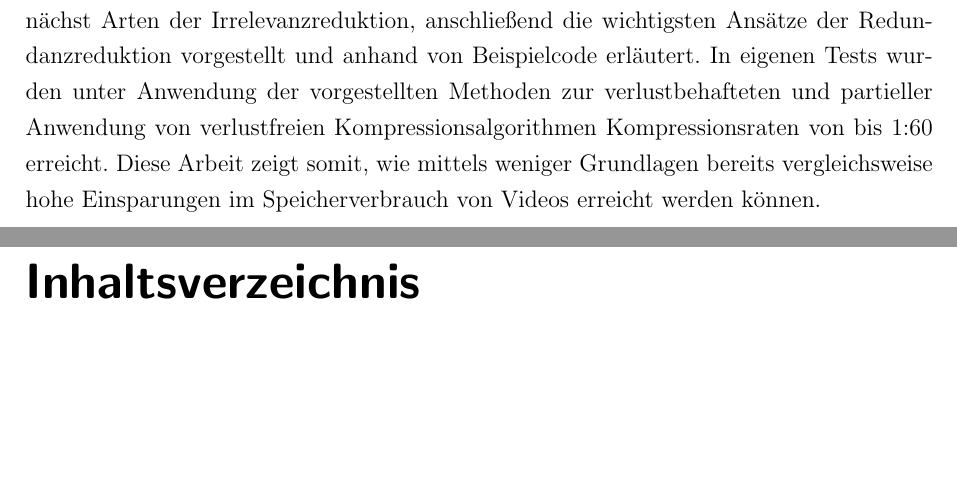
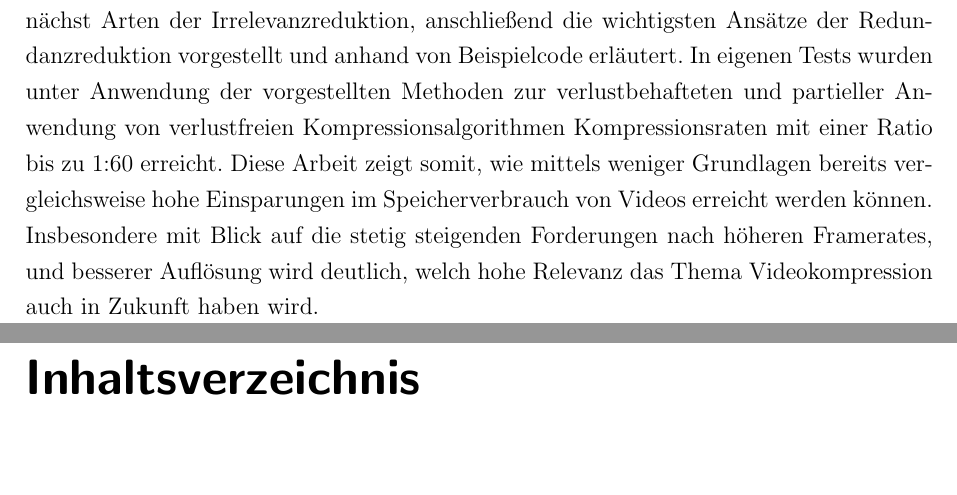
Before and after one commit to juxbo/Grundlagen-der-Videokompression---Wissenschaftliches-Arbeiten-I, a LaTeX thesis (Arbeit/master thesis template.tex, which reads Arbeit/chapters/abstrakt.tex): two parts of pages 3 and 4 of 20, joined at a grey line, cut so that both start at the same text, the shorter picture padded with empty space. Compiled offline with pdfLaTeX.

Commit message:
Some abstract stuff

```diff
--- a/Arbeit/chapters/abstrakt.tex
+++ b/Arbeit/chapters/abstrakt.tex
@@ -1,2 +1,2 @@
 \chapter{Abstrakt}
-Diese Arbeit gibt einen Überblick über die grundlegenden Methoden von Videokompressionsverfahren. Hierfür werden, sich am Encoding-Prozess von MPEG-1 orientierend, zunächst Arten der Irrelevanzreduktion, anschließend die wichtigsten Ansätze der Redundanzreduktion vorgestellt und anhand von Beispielcode erläutert. In eigenen Tests wurden unter Anwendung der vorgestellten Methoden zur verlustbehafteten und partieller Anwendung von verlustfreien Kompressionsalgorithmen Kompressionsraten von bis 1:60 erreicht. Diese Arbeit zeigt somit, wie mittels weniger Grundlagen bereits vergleichsweise hohe Einsparungen im Speicherverbrauch von Videos erreicht werden können.
+Diese Arbeit gibt einen Überblick über die grundlegenden Methoden von Videokompressionsverfahren. Hierfür werden, sich am Encoding-Prozess von MPEG-1 orientierend, zunächst Arten der Irrelevanzreduktion, anschließend die wichtigsten Ansätze der Redundanzreduktion vorgestellt und anhand von Beispielcode erläutert. In eigenen Tests wurden unter Anwendung der vorgestellten Methoden zur verlustbehafteten und partieller Anwendung von verlustfreien Kompressionsalgorithmen Kompressionsraten mit einer Ratio bis zu 1:60 erreicht. Diese Arbeit zeigt somit, wie mittels weniger Grundlagen bereits vergleichsweise hohe Einsparungen im Speicherverbrauch von Videos erreicht werden können. Insbesondere mit Blick auf die stetig steigenden Forderungen nach höheren Framerates, und besserer Auflösung wird deutlich, welch hohe Relevanz das Thema Videokompression auch in Zukunft haben wird.
```
